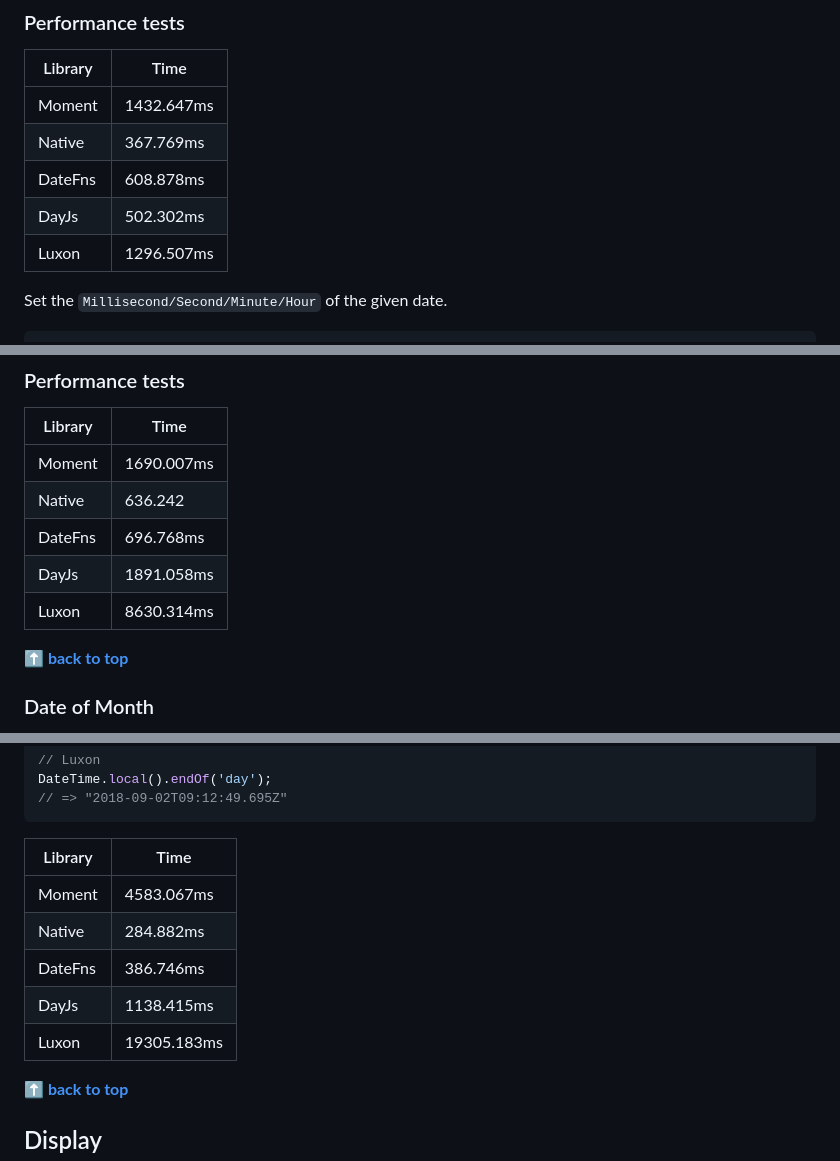
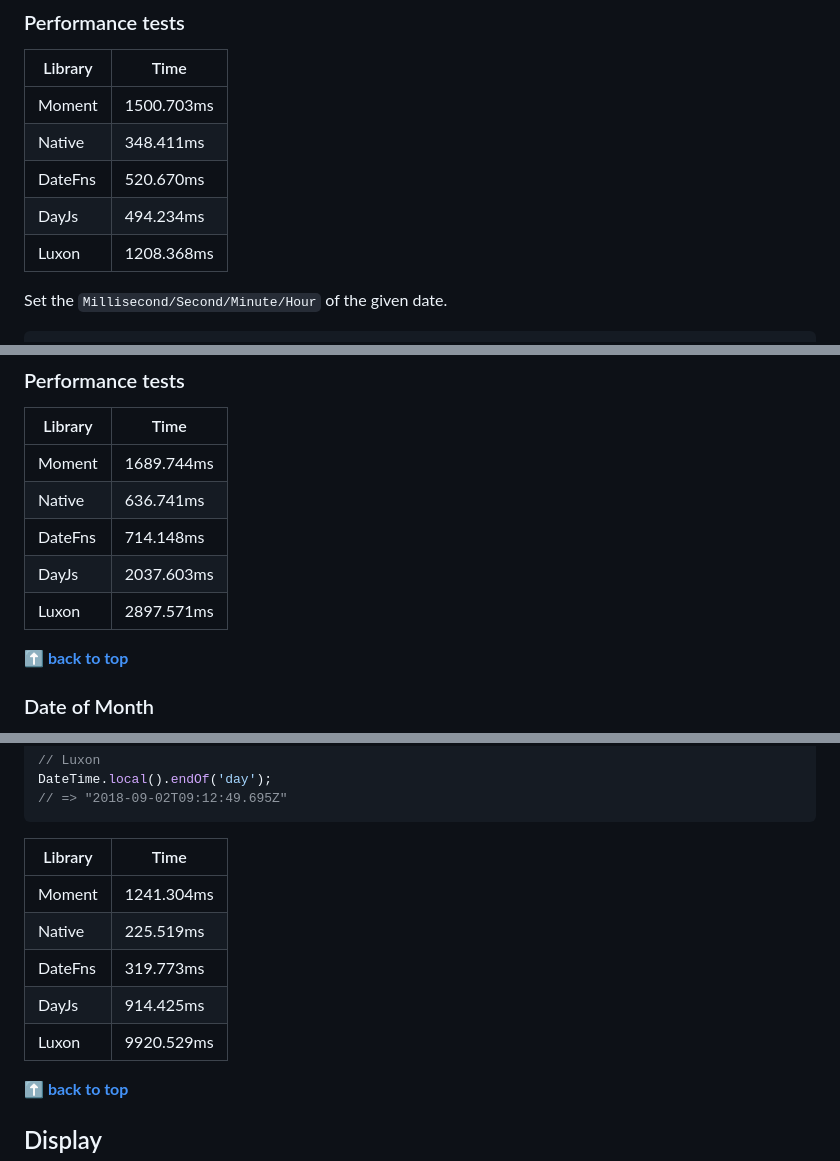
Before and after one commit to you-dont-need/You-Dont-Need-Momentjs, a Markdown page: README.md, 3 parts joined by grey strips. GitHub-like rendering.

````diff
--- a/README.md
+++ b/README.md
@@ -305,11 +306,11 @@ DateTime.local().hour;
 
 | Library | Time       |
 | ------- | ---------- |
-| Moment  | 1432.647ms |
-| Native  | 367.769ms  |
-| DateFns | 608.878ms  |
-| DayJs   | 502.302ms  |
-| Luxon   | 1296.507ms |
+| Moment  | 1500.703ms |
+| Native  | 348.411ms  |
+| DateFns | 520.670ms  |
+| DayJs   | 494.234ms  |
+| Luxon   | 1208.368ms |
 
 Set the `Millisecond/Second/Minute/Hour` of the given date.
 
@@ -355,11 +356,11 @@ DateTime.utc()
 
 | Library | Time       |
 | ------- | ---------- |
-| Moment  | 1690.007ms |
-| Native  | 636.242    |
-| DateFns | 696.768ms  |
-| DayJs   | 1891.058ms |
-| Luxon   | 8630.314ms |
+| Moment  | 1689.744ms |
+| Native  | 636.741ms  |
+| DateFns | 714.148ms  |
+| DayJs   | 2037.603ms |
+| Luxon   | 2897.571ms |
 
 **[⬆ back to top](#quick-links)**
 
@@ -893,13 +894,13 @@ DateTime.local().endOf('day');
 // => "2018-09-02T09:12:49.695Z"
 ```
 
-| Library | Time        |
-| ------- | ----------- |
-| Moment  | 4583.067ms  |
-| Native  | 284.882ms   |
-| DateFns | 386.746ms   |
-| DayJs   | 1138.415ms  |
-| Luxon   | 19305.183ms |
+| Library | Time       |
+| ------- | ---------- |
+| Moment  | 1241.304ms |
+| Native  | 225.519ms  |
+| DateFns | 319.773ms  |
+| DayJs   | 914.425ms  |
+| Luxon   | 9920.529ms |
 
 **[⬆ back to top](#quick-links)**
 
````
Also changed, not shown: other parts of README.md (+107 -108 lines), screenshot.png.
